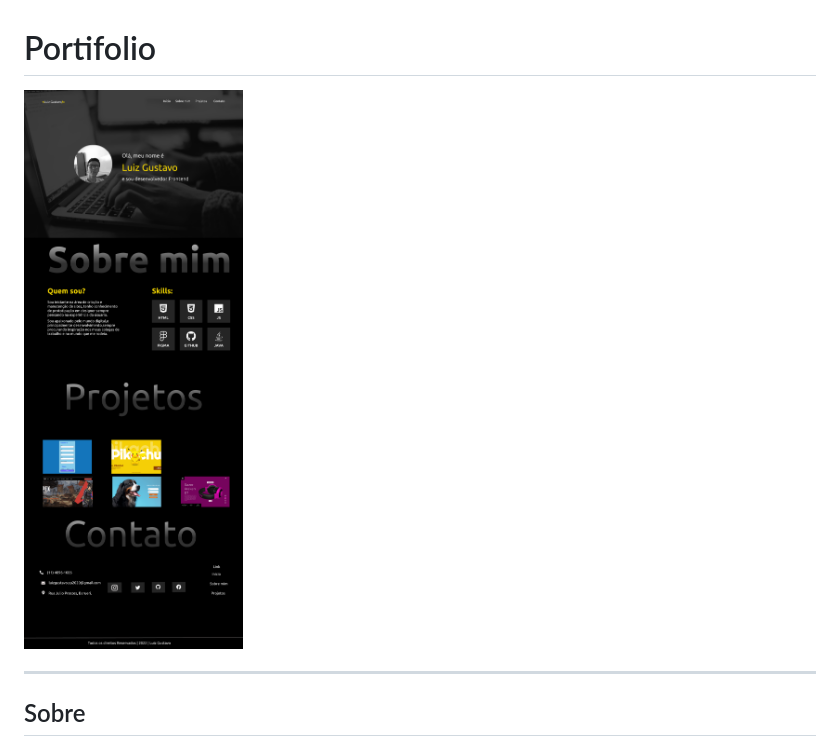
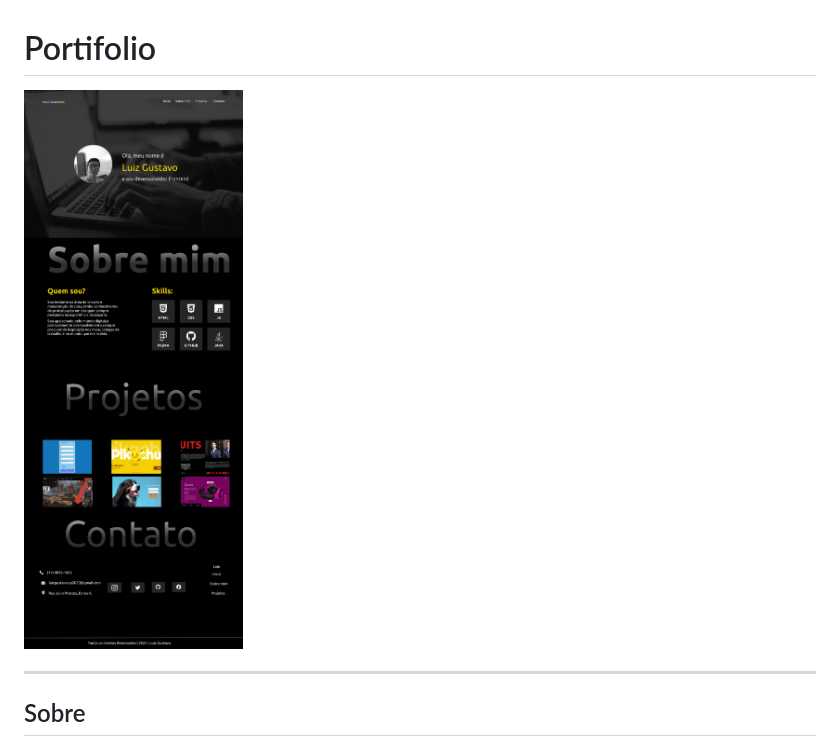
Before and after one commit to luizgustavo2006/Portifolio, a Markdown page: README.md, the part around the change. Rendered like a GitHub page; pictures changed too: img/desktop.png (added), img/site.png (deleted).

Commit message:
Finalizado

```diff
--- a/README.md
+++ b/README.md
@@ -1,6 +1,6 @@
 # Portifolio
 
-![img](./img/site.png)
+![img](./img/desktop.png)
 
 ---
 
```
